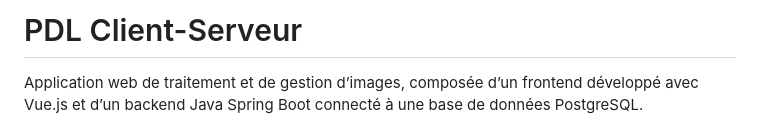
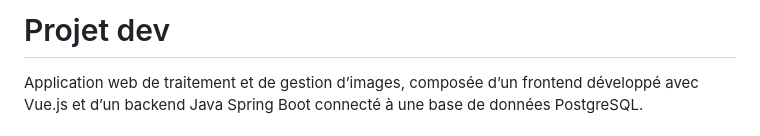
Before and after one commit to amani-trabelsi/projet_dev, a Markdown page: export (5)/pdl-client-serveur/README.md, the part around the change. GitHub-like rendering.

```diff
--- a/export (5)/pdl-client-serveur/README.md
+++ b/export (5)/pdl-client-serveur/README.md
@@ -1,4 +1,4 @@
-# PDL Client-Serveur
+# Projet dev
 
 Application web de traitement et de gestion d’images, composée d’un frontend développé avec Vue.js et d’un backend Java Spring Boot connecté à une base de données PostgreSQL.
 
```
